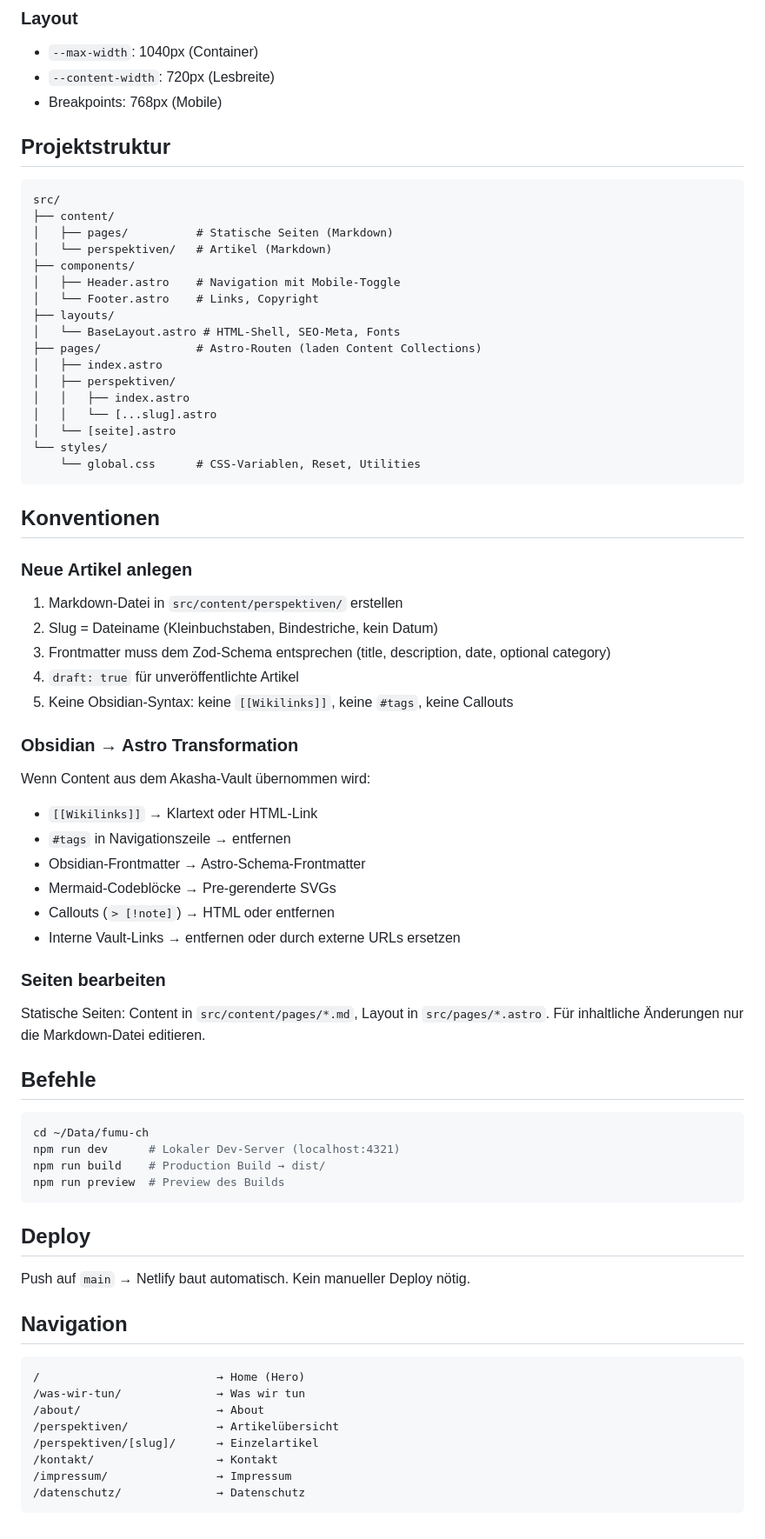
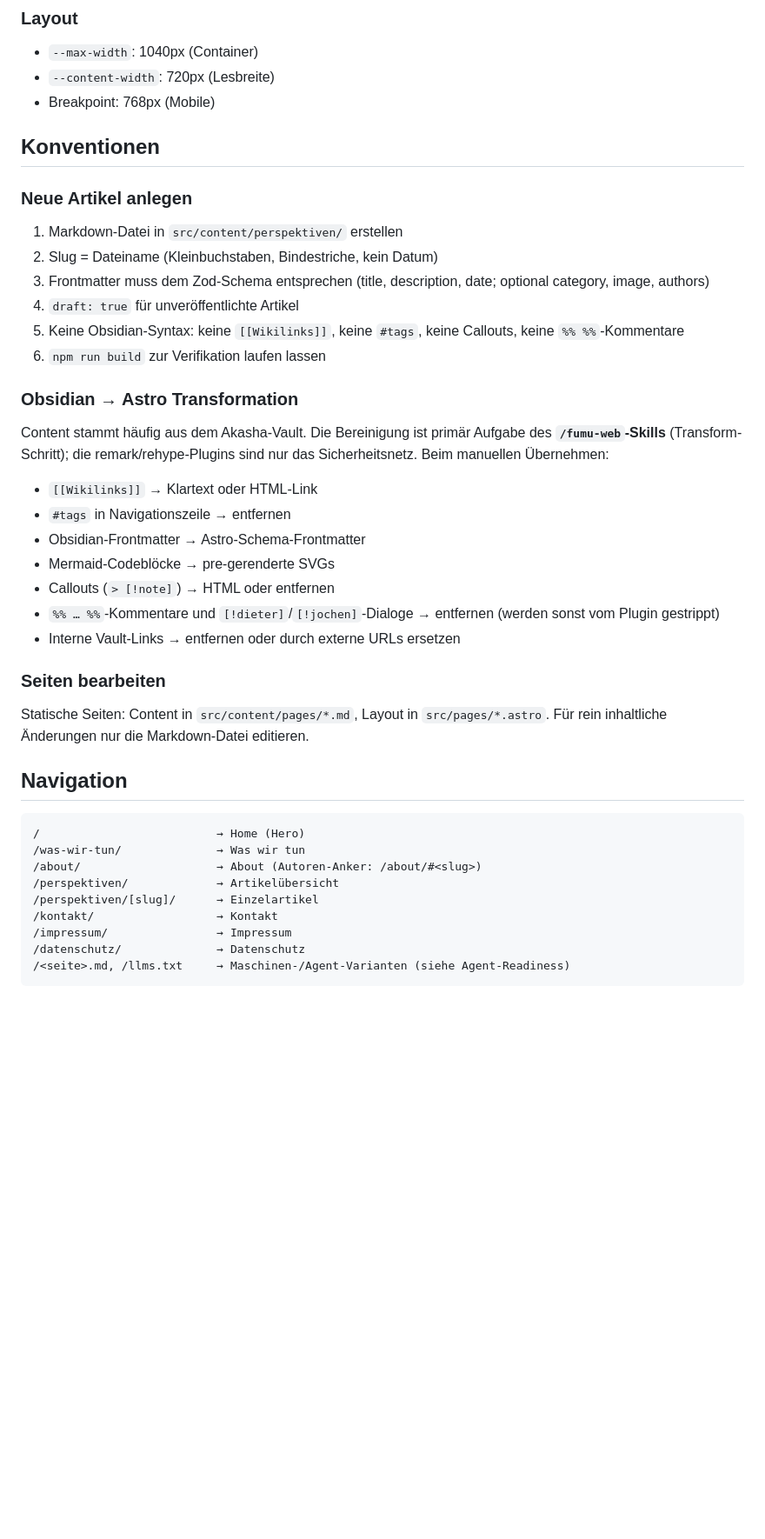
Before and after one commit to jowitte/fumu-ch, a Markdown page: CLAUDE.md, the part around one of its changes. Shown at 87% size. Rendered like a GitHub page; blank space fills up the shorter version.

````diff
--- a/CLAUDE.md
+++ b/CLAUDE.md
@@ -69,29 +136,7 @@ Slug = Dateiname (ohne .md). URL: `/perspektiven/[slug]/`
 
 - `--max-width`: 1040px (Container)
 - `--content-width`: 720px (Lesbreite)
-- Breakpoints: 768px (Mobile)
-
-## Projektstruktur
-
-```
-src/
-├── content/
-│   ├── pages/          # Statische Seiten (Markdown)
-│   └── perspektiven/   # Artikel (Markdown)
-├── components/
-│   ├── Header.astro    # Navigation mit Mobile-Toggle
-│   └── Footer.astro    # Links, Copyright
-├── layouts/
-│   └── BaseLayout.astro # HTML-Shell, SEO-Meta, Fonts
-├── pages/              # Astro-Routen (laden Content Collections)
-│   ├── index.astro
-│   ├── perspektiven/
-│   │   ├── index.astro
-│   │   └── [...slug].astro
-│   └── [seite].astro
-└── styles/
-    └── global.css      # CSS-Variablen, Reset, Utilities
-```
+- Breakpoint: 768px (Mobile)
 
 ## Konventionen
 
@@ -99,47 +144,37 @@ src/
 
 1. Markdown-Datei in `src/content/perspektiven/` erstellen
 2. Slug = Dateiname (Kleinbuchstaben, Bindestriche, kein Datum)
-3. Frontmatter muss dem Zod-Schema entsprechen (title, description, date, optional category)
+3. Frontmatter muss dem Zod-Schema entsprechen (title, description, date; optional category, image, authors)
 4. `draft: true` für unveröffentlichte Artikel
-5. Keine Obsidian-Syntax: keine `[[Wikilinks]]`, keine `#tags`, keine Callouts
+5. Keine Obsidian-Syntax: keine `[[Wikilinks]]`, keine `#tags`, keine Callouts, keine `%% %%`-Kommentare
+6. `npm run build` zur Verifikation laufen lassen
 
 ### Obsidian → Astro Transformation
 
-Wenn Content aus dem Akasha-Vault übernommen wird:
+Content stammt häufig aus dem Akasha-Vault. Die Bereinigung ist primär Aufgabe des **`/fumu-web`-Skills** (Transform-Schritt); die remark/rehype-Plugins sind nur das Sicherheitsnetz. Beim manuellen Übernehmen:
 
 - `[[Wikilinks]]` → Klartext oder HTML-Link
 - `#tags` in Navigationszeile → entfernen
 - Obsidian-Frontmatter → Astro-Schema-Frontmatter
-- Mermaid-Codeblöcke → Pre-gerenderte SVGs
+- Mermaid-Codeblöcke → pre-gerenderte SVGs
 - Callouts (`> [!note]`) → HTML oder entfernen
+- `%% … %%`-Kommentare und `[!dieter]`/`[!jochen]`-Dialoge → entfernen (werden sonst vom Plugin gestrippt)
 - Interne Vault-Links → entfernen oder durch externe URLs ersetzen
 
 ### Seiten bearbeiten
 
-Statische Seiten: Content in `src/content/pages/*.md`, Layout in `src/pages/*.astro`. Für inhaltliche Änderungen nur die Markdown-Datei editieren.
-
-## Befehle
-
-```bash
-cd ~/Data/fumu-ch
-npm run dev      # Lokaler Dev-Server (localhost:4321)
-npm run build    # Production Build → dist/
-npm run preview  # Preview des Builds
-```
-
-## Deploy
-
-Push auf `main` → Netlify baut automatisch. Kein manueller Deploy nötig.
+Statische Seiten: Content in `src/content/pages/*.md`, Layout in `src/pages/*.astro`. Für rein inhaltliche Änderungen nur die Markdown-Datei editieren.
 
 ## Navigation
 
 ```
 /                          → Home (Hero)
 /was-wir-tun/              → Was wir tun
-/about/                    → About
+/about/                    → About (Autoren-Anker: /about/#<slug>)
 /perspektiven/             → Artikelübersicht
 /perspektiven/[slug]/      → Einzelartikel
 /kontakt/                  → Kontakt
 /impressum/                → Impressum
 /datenschutz/              → Datenschutz
+/<seite>.md, /llms.txt     → Maschinen-/Agent-Varianten (siehe Agent-Readiness)
 ```
````
Also changed, not shown: other parts of CLAUDE.md (+82 -15 lines).
